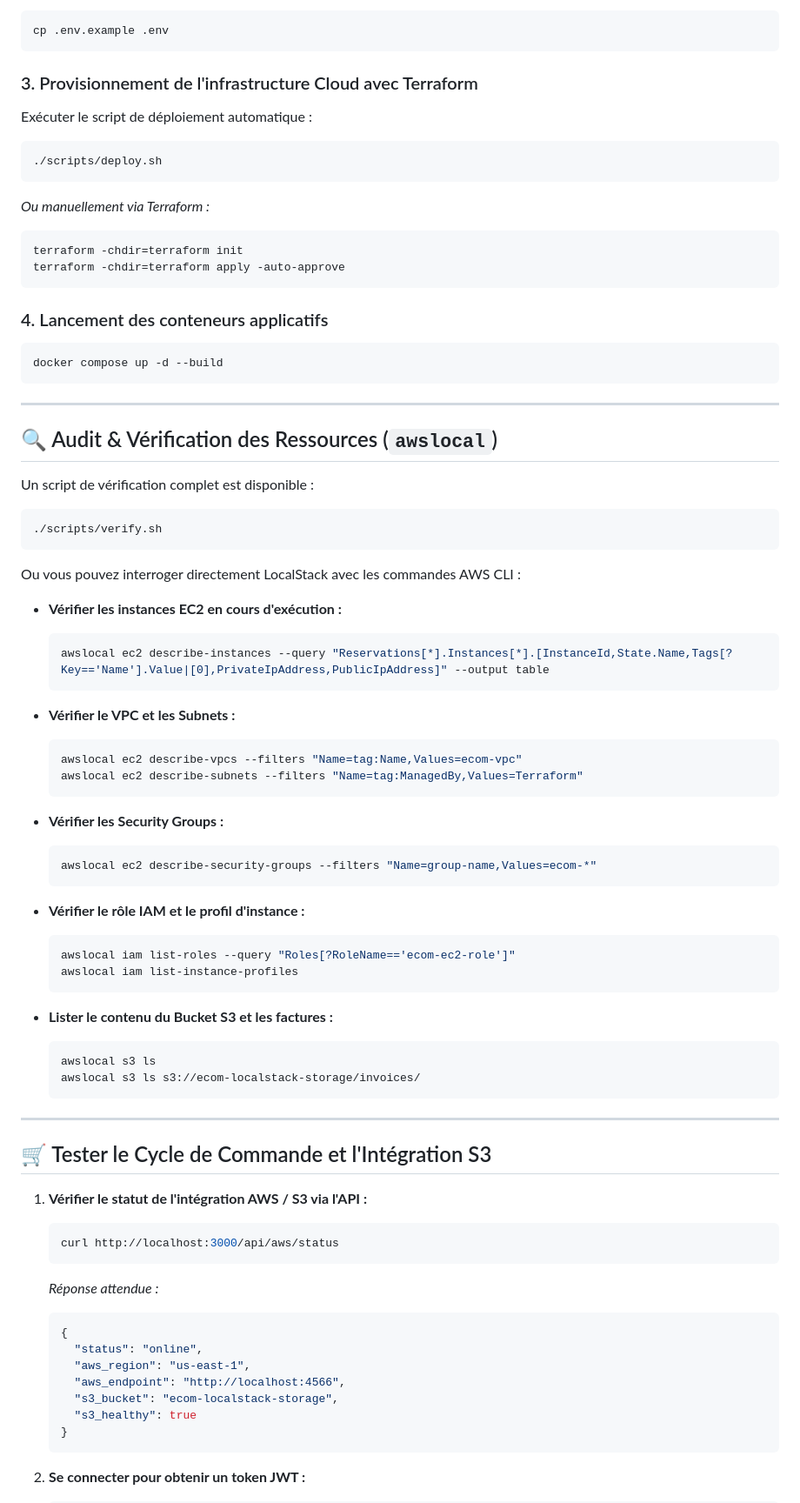
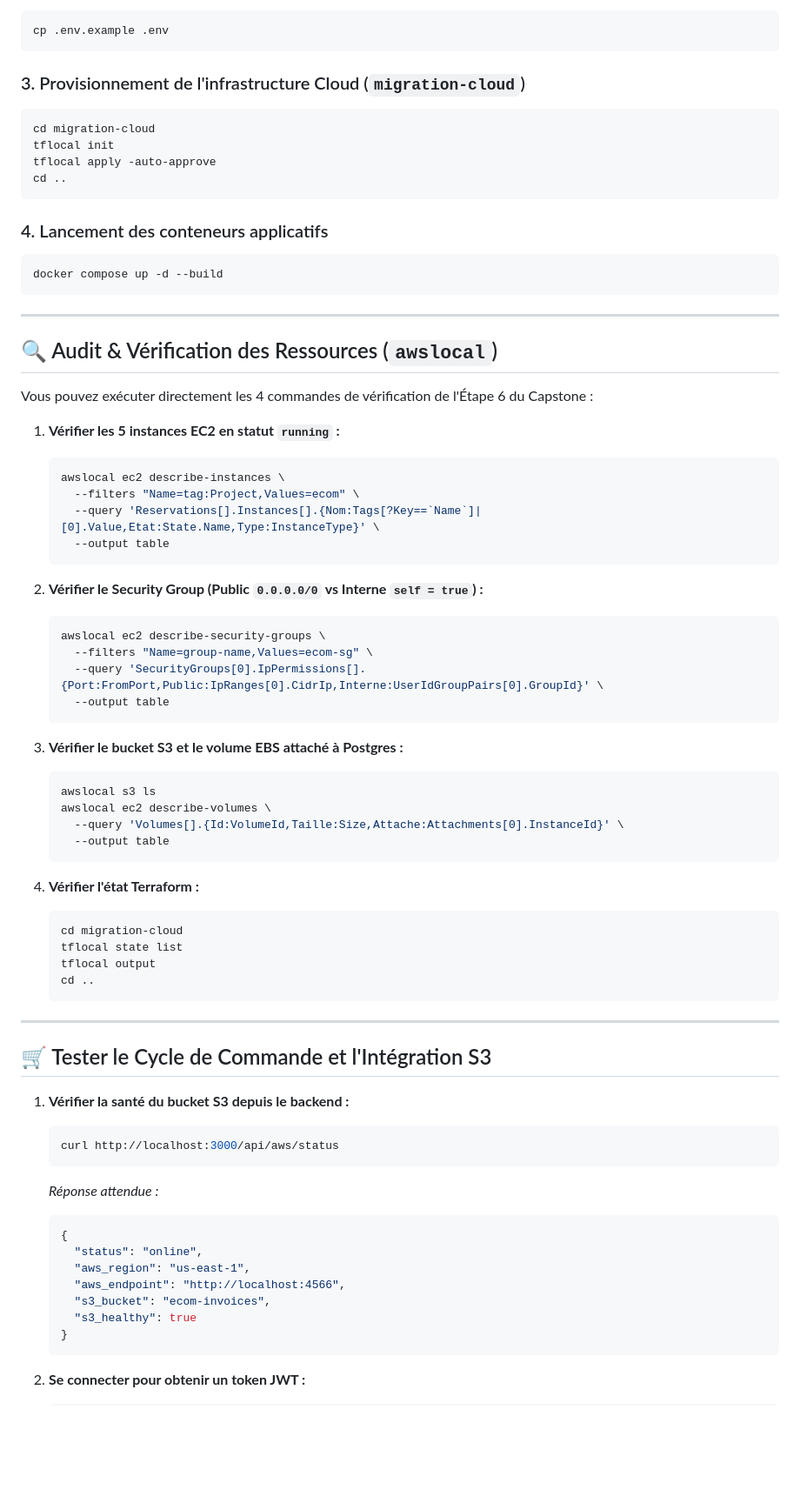
Before and after one commit to Nirkrolm72650/docker-project-school, a Markdown page: README.md, the part around one of its changes. Shown at 87% size. Rendered like a GitHub page; blank space fills up the shorter version.

````diff
--- a/README.md
+++ b/README.md
@@ -75,15 +72,12 @@ Copier le fichier d'exemple si ce n'est pas déjà fait :
 cp .env.example .env
 ```
 
-### 3. Provisionnement de l'infrastructure Cloud avec Terraform
-Exécuter le script de déploiement automatique :
+### 3. Provisionnement de l'infrastructure Cloud (`migration-cloud`)
 ```bash
-./scripts/deploy.sh
-```
-*Ou manuellement via Terraform :*
-```bash
-terraform -chdir=terraform init
-terraform -chdir=terraform apply -auto-approve
+cd migration-cloud
+tflocal init
+tflocal apply -auto-approve
+cd ..
 ```
 
 ### 4. Lancement des conteneurs applicatifs
@@ -95,46 +89,45 @@ docker compose up -d --build
 
 ## 🔍 Audit & Vérification des Ressources (`awslocal`)
 
-Un script de vérification complet est disponible :
-```bash
-./scripts/verify.sh
-```
+Vous pouvez exécuter directement les 4 commandes de vérification de l'Étape 6 du Capstone :
 
-Ou vous pouvez interroger directement LocalStack avec les commandes AWS CLI :
+1. **Vérifier les 5 instances EC2 en statut `running` :**
+   ```bash
+   awslocal ec2 describe-instances \
+     --filters "Name=tag:Project,Values=ecom" \
+     --query 'Reservations[].Instances[].{Nom:Tags[?Key==`Name`]|[0].Value,Etat:State.Name,Type:InstanceType}' \
+     --output table
+   ```
 
-- **Vérifier les instances EC2 en cours d'exécution :**
-  ```bash
-  awslocal ec2 describe-instances --query "Reservations[*].Instances[*].[InstanceId,State.Name,Tags[?Key=='Name'].Value|[0],PrivateIpAddress,PublicIpAddress]" --output table
-  ```
+2. **Vérifier le Security Group (Public `0.0.0.0/0` vs Interne `self = true`) :**
+   ```bash
+   awslocal ec2 describe-security-groups \
+     --filters "Name=group-name,Values=ecom-sg" \
+     --query 'SecurityGroups[0].IpPermissions[].{Port:FromPort,Public:IpRanges[0].CidrIp,Interne:UserIdGroupPairs[0].GroupId}' \
+     --output table
+   ```
 
-- **Vérifier le VPC et les Subnets :**
-  ```bash
-  awslocal ec2 describe-vpcs --filters "Name=tag:Name,Values=ecom-vpc"
-  awslocal ec2 describe-subnets --filters "Name=tag:ManagedBy,Values=Terraform"
-  ```
+3. **Vérifier le bucket S3 et le volume EBS attaché à Postgres :**
+   ```bash
+   awslocal s3 ls
+   awslocal ec2 describe-volumes \
+     --query 'Volumes[].{Id:VolumeId,Taille:Size,Attache:Attachments[0].InstanceId}' \
+     --output table
+   ```
 
-- **Vérifier les Security Groups :**
-  ```bash
-  awslocal ec2 describe-security-groups --filters "Name=group-name,Values=ecom-*"
-  ```
-
-- **Vérifier le rôle IAM et le profil d'instance :**
-  ```bash
-  awslocal iam list-roles --query "Roles[?RoleName=='ecom-ec2-role']"
-  awslocal iam list-instance-profiles
-  ```
-
-- **Lister le contenu du Bucket S3 et les factures :**
-  ```bash
-  awslocal s3 ls
-  awslocal s3 ls s3://ecom-localstack-storage/invoices/
-  ```
+4. **Vérifier l'état Terraform :**
+   ```bash
+   cd migration-cloud
+   tflocal state list
+   tflocal output
+   cd ..
+   ```
 
 ---
 
 ## 🛒 Tester le Cycle de Commande et l'Intégration S3
 
-1. **Vérifier le statut de l'intégration AWS / S3 via l'API :**
+1. **Vérifier la santé du bucket S3 depuis le backend :**
    ```bash
    curl http://localhost:3000/api/aws/status
    ```
@@ -144,7 +137,7 @@ Ou vous pouvez interroger directement LocalStack avec les commandes AWS CLI :
      "status": "online",
      "aws_region": "us-east-1",
      "aws_endpoint": "http://localhost:4566",
-     "s3_bucket": "ecom-localstack-storage",
+     "s3_bucket": "ecom-invoices",
      "s3_healthy": true
    }
    ```
````
Also changed, not shown: other parts of README.md (+44 -48 lines).
